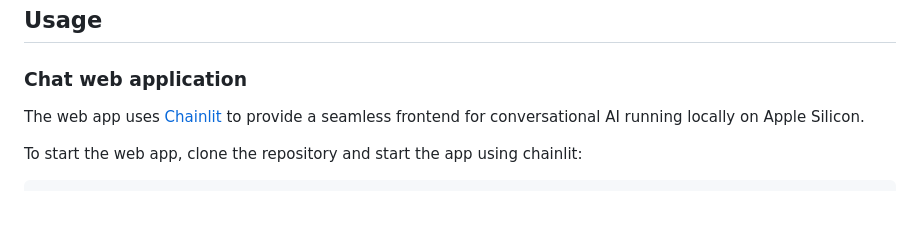
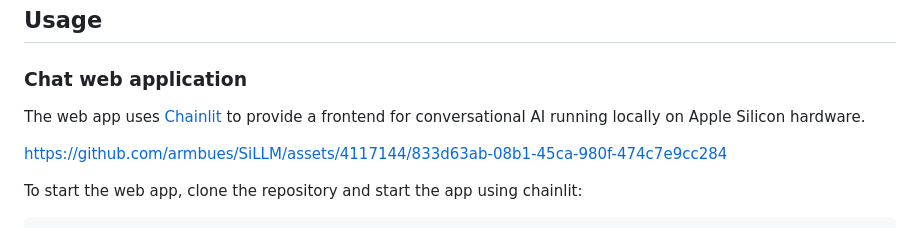
Before and after one commit to armbues/SiLLM, a Markdown page: README.md, the part around the change. Rendered like a GitHub page; blank space fills up the shorter version.

Commit message:
Add screen capture of web app

````diff
--- a/README.md
+++ b/README.md
@@ -27,7 +27,9 @@ pip install sillm
 ## Usage
 
 ### Chat web application
-The web app uses [Chainlit](https://github.com/Chainlit/chainlit) to provide a seamless frontend for conversational AI running locally on Apple Silicon.
+The web app uses [Chainlit](https://github.com/Chainlit/chainlit) to provide a frontend for conversational AI running locally on Apple Silicon hardware.
+
+https://github.com/armbues/SiLLM/assets/4117144/833d63ab-08b1-45ca-980f-474c7e9cc284
 
 To start the web app, clone the repository and start the app using chainlit:
 ``` sh
````
